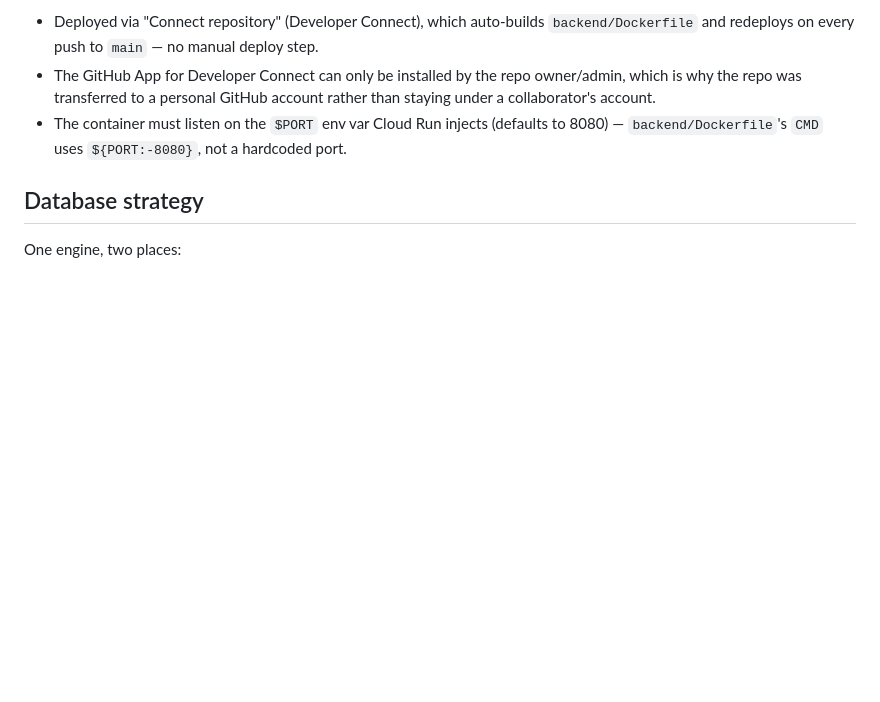
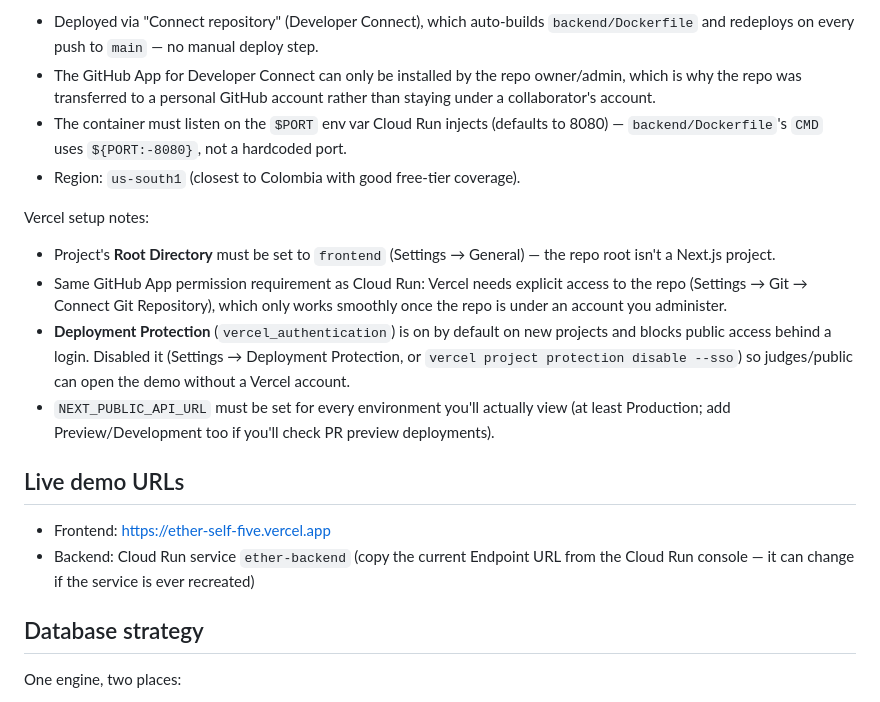
Before and after one commit to Juanpacol/Tumor-Classification-App, a Markdown page: docs/deployment.md, the part around the change. GitHub-like rendering; blank space fills up the shorter version.

Commit message:
AB-101: docs(infra): document Vercel setup notes and live demo URLs
Deployment doc had Cloud Run gotchas documented but not the equivalent Vercel ones (GitHub App permission, Root Directory, Deployment Protection), and no quick-reference live URLs.

Co-Authored-By: Claude Sonnet 5 <noreply@anthropic.com>

```diff
--- a/docs/deployment.md
+++ b/docs/deployment.md
@@ -23,6 +23,18 @@ Cloud Run setup notes:
 - Deployed via "Connect repository" (Developer Connect), which auto-builds `backend/Dockerfile` and redeploys on every push to `main` — no manual deploy step.
 - The GitHub App for Developer Connect can only be installed by the repo owner/admin, which is why the repo was transferred to a personal GitHub account rather than staying under a collaborator's account.
 - The container must listen on the `$PORT` env var Cloud Run injects (defaults to 8080) — `backend/Dockerfile`'s `CMD` uses `${PORT:-8080}`, not a hardcoded port.
+- Region: `us-south1` (closest to Colombia with good free-tier coverage).
+
+Vercel setup notes:
+- Project's **Root Directory** must be set to `frontend` (Settings → General) — the repo root isn't a Next.js project.
+- Same GitHub App permission requirement as Cloud Run: Vercel needs explicit access to the repo (Settings → Git → Connect Git Repository), which only works smoothly once the repo is under an account you administer.
+- **Deployment Protection** (`vercel_authentication`) is on by default on new projects and blocks public access behind a login. Disabled it (Settings → Deployment Protection, or `vercel project protection disable --sso`) so judges/public can open the demo without a Vercel account.
+- `NEXT_PUBLIC_API_URL` must be set for every environment you'll actually view (at least Production; add Preview/Development too if you'll check PR preview deployments).
+
+## Live demo URLs
+
+- Frontend: https://ether-self-five.vercel.app
+- Backend: Cloud Run service `ether-backend` (copy the current Endpoint URL from the Cloud Run console — it can change if the service is ever recreated)
 
 ## Database strategy
 
```
